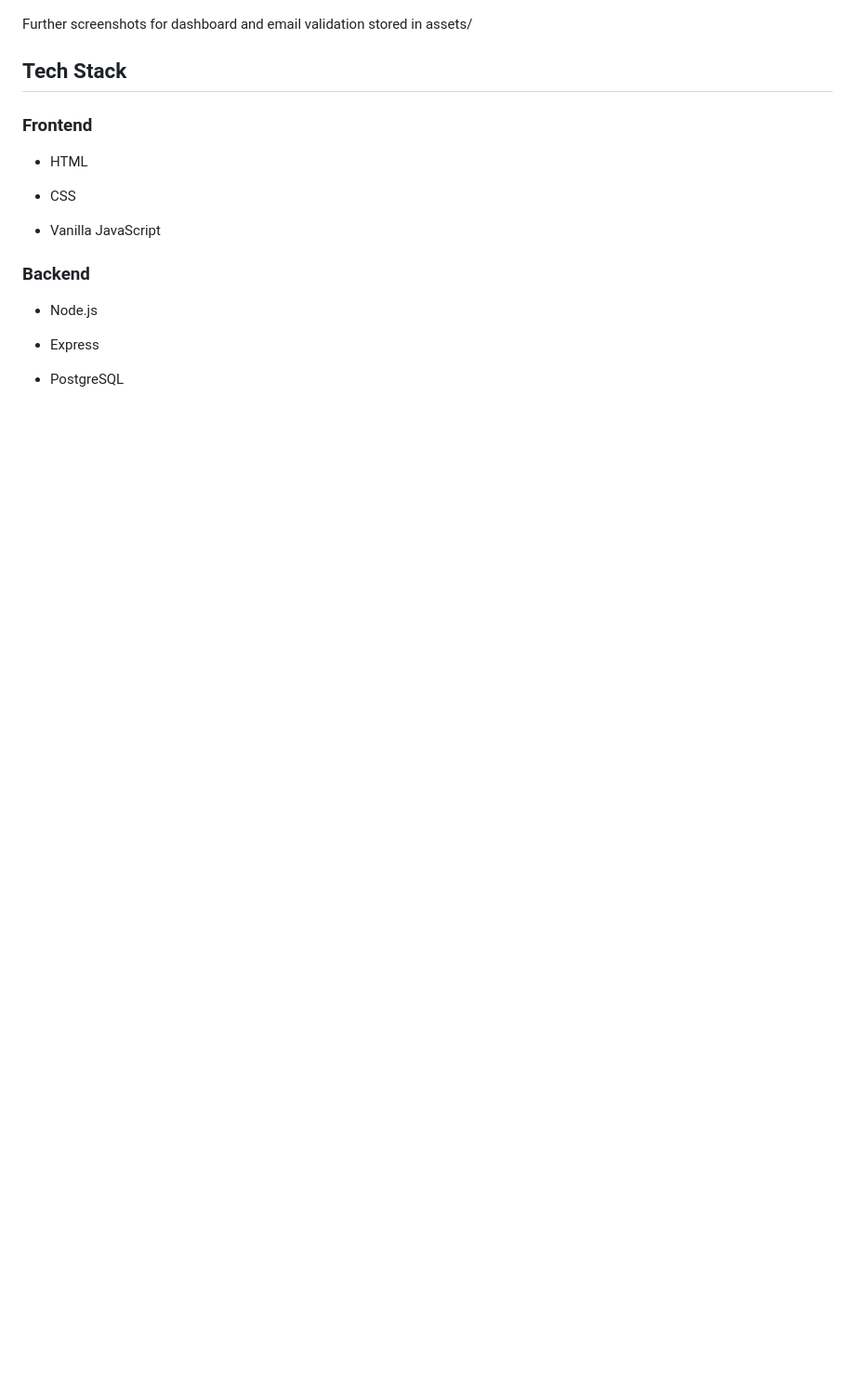
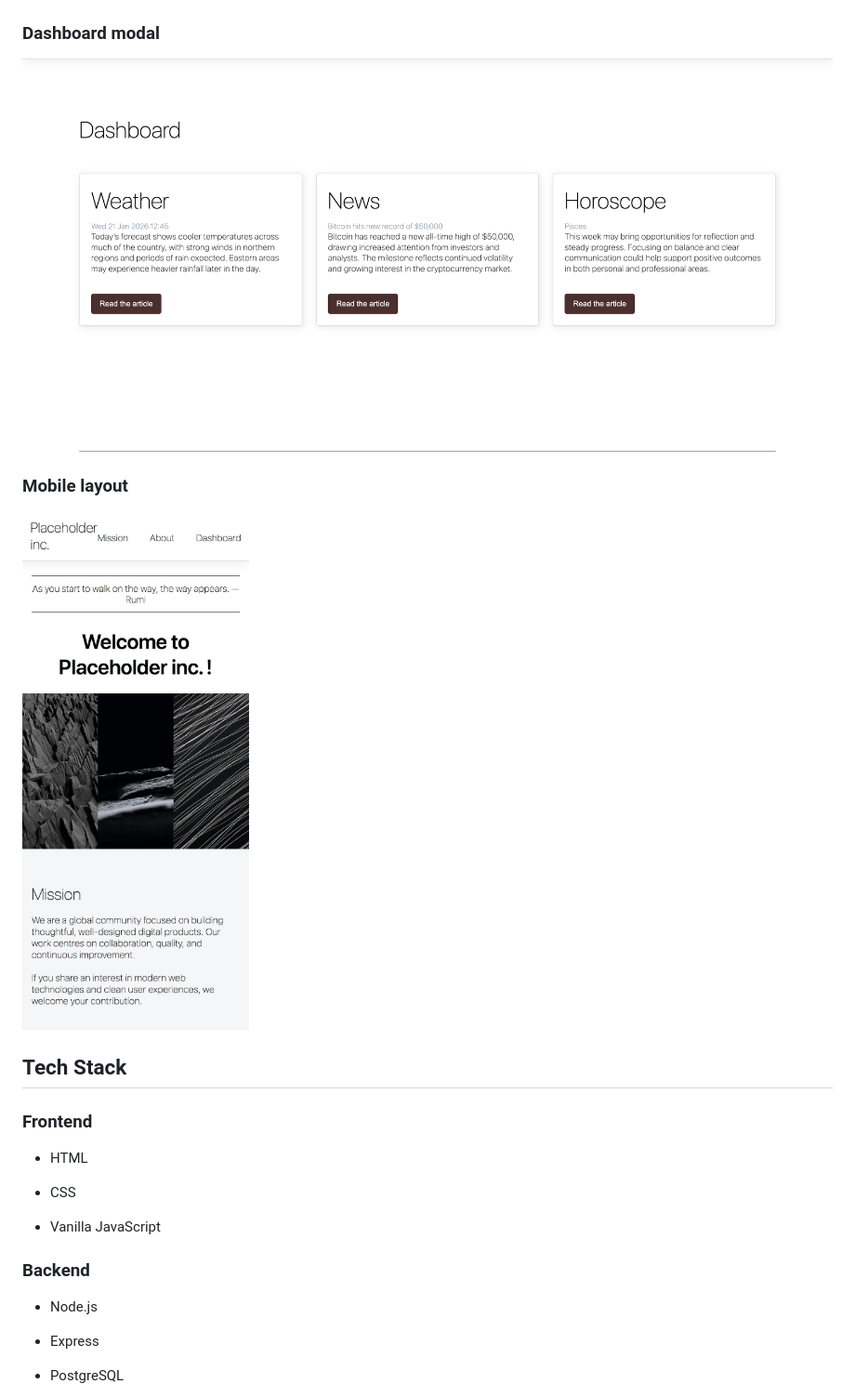
Before and after one commit to ofeore/company-website, a Markdown page: README.md, the part around one of its changes. Shown at 93% size. GitHub-like rendering; folded sections open; blank space fills up the shorter version.

```diff
--- a/README.md
+++ b/README.md
@@ -69,7 +73,15 @@ This project was built to demonstrate end-to-end web development skills: fronten
 
 ![Contacts database](./assets/supabase-database.png)
 
-Further screenshots for dashboard and email validation stored in assets/
+### Dashboard modal
+
+![Dashboard modal](./assets/dashboard-modals.png)
+
+### Mobile layout
+
+![Mobile modal](./assets/mobile-layout.png)
+
+</details>
 
 ## Tech Stack
 
```
Also changed, not shown: other parts of README.md (+8 -4 lines).
